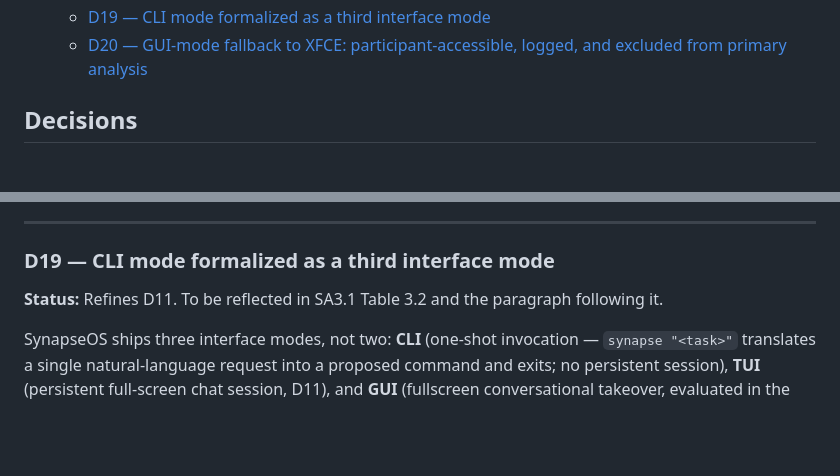
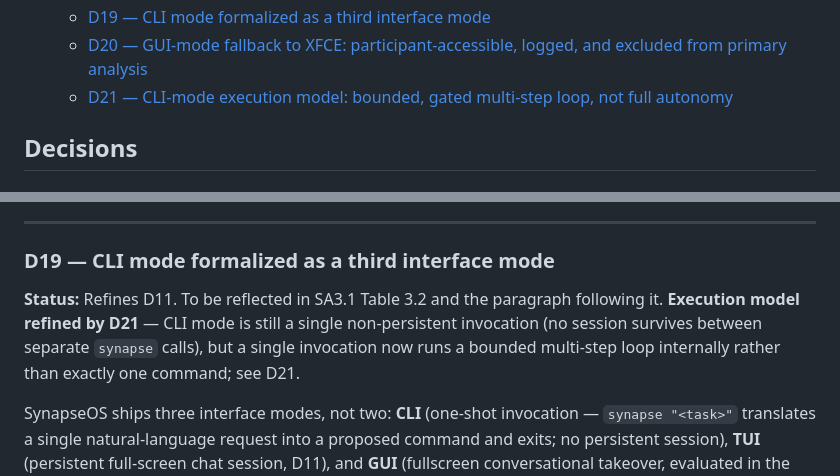
Before and after one commit to willardcsoriano/thesis, a Markdown page: docs/decisions.md, 2 parts joined by grey strips. GitHub-like rendering; blank space fills up the shorter version.

```diff
--- a/docs/decisions.md
+++ b/docs/decisions.md
@@ -26,6 +26,7 @@ This file records architectural and research design decisions that have been mad
   - [D18 — Recruitment quota: minimum 2 participants per primary-OS background](#d18-recruitment-quota-minimum-2-participants-per-primary-os-background)
   - [D19 — CLI mode formalized as a third interface mode](#d19-cli-mode-formalized-as-a-third-interface-mode)
   - [D20 — GUI-mode fallback to XFCE: participant-accessible, logged, and excluded from primary analysis](#d20-gui-mode-fallback-to-xfce-participant-accessible-logged-and-excluded-from-primary-analysis)
+  - [D21 — CLI-mode execution model: bounded, gated multi-step loop, not full autonomy](#d21-cli-mode-execution-model-bounded-gated-multi-step-loop-not-full-autonomy)
 
 ## Decisions
 
@@ -258,7 +259,7 @@ Recruitment for the n = 20 sample (10 novice, 10 power user) adds a floor: at le
 
 ### D19 — CLI mode formalized as a third interface mode
 
-**Status:** Refines D11. To be reflected in SA3.1 Table 3.2 and the paragraph following it.
+**Status:** Refines D11. To be reflected in SA3.1 Table 3.2 and the paragraph following it. **Execution model refined by D21** — CLI mode is still a single non-persistent invocation (no session survives between separate `synapse` calls), but a single invocation now runs a bounded multi-step loop internally rather than exactly one command; see D21.
 
 SynapseOS ships three interface modes, not two: **CLI** (one-shot invocation — `synapse "<task>"` translates a single natural-language request into a proposed command and exits; no persistent session), **TUI** (persistent full-screen chat session, D11), and **GUI** (fullscreen conversational takeover, evaluated in the study, D11/D12). CLI mode is not new work — it is the M2 walking skeleton's existing behavior (`prototype/cmd/synapse/main.go`), promoted from a disposable stepping-stone toward M3 to a permanent, separately-named, shipped mode. It targets scripting, automation, and one-off remote invocations over SSH where a persistent interactive session is unnecessary overhead.
 
```
Also changed, not shown: other parts of docs/decisions.md (+14 -0 lines).
